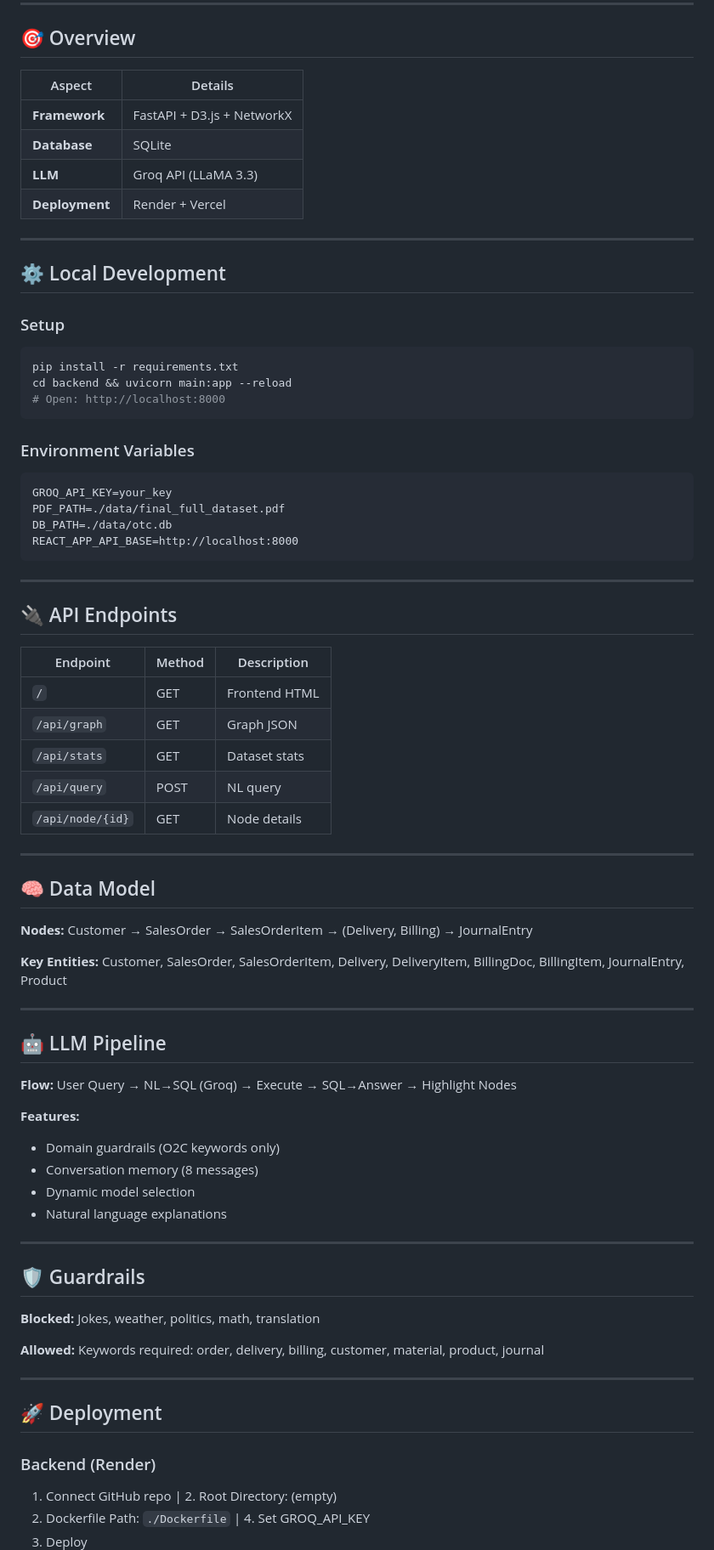
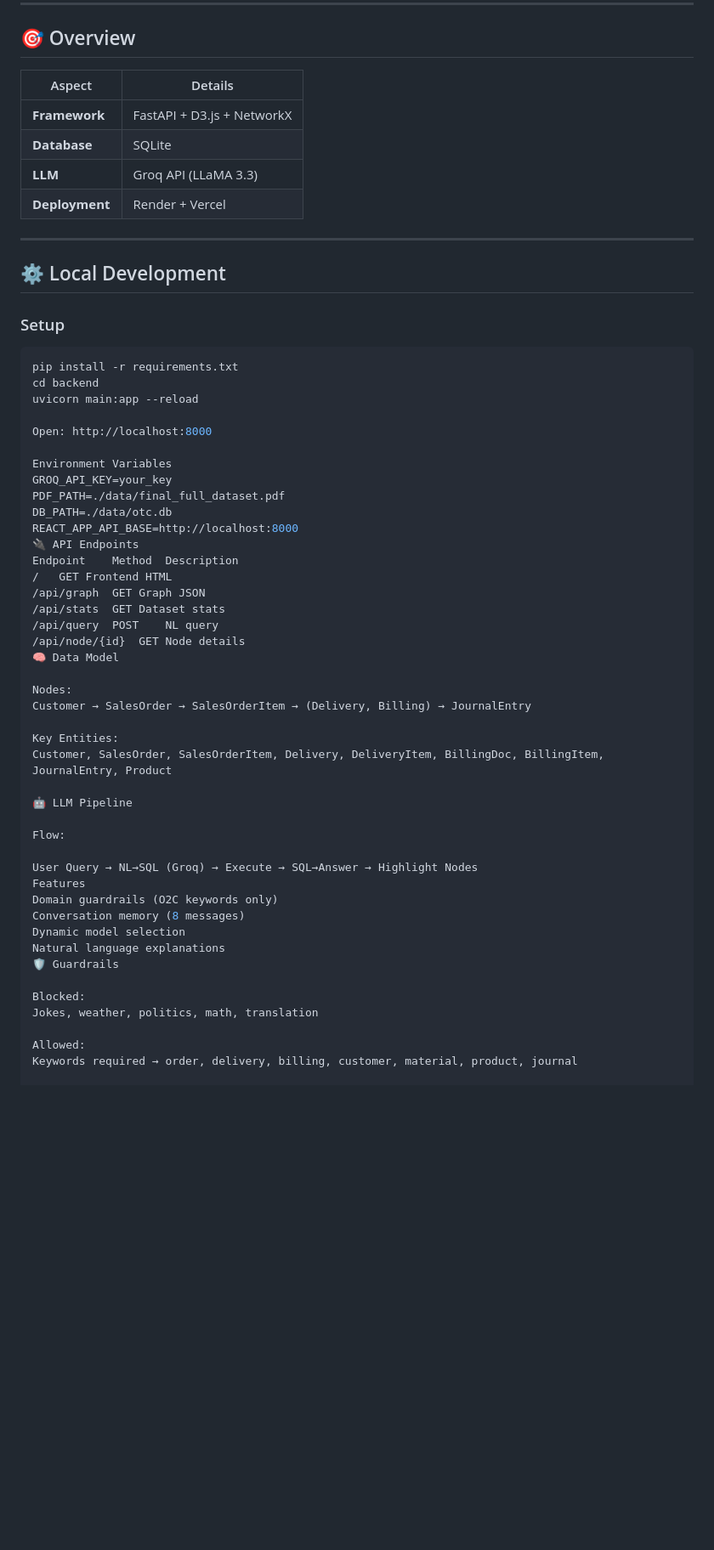
Before and after one commit to RajeshKumarYadav12/Graph-Based-Data-Modeling-and-Query-System, a Markdown page: README.md, the part around one of its changes. Shown at 85% size. GitHub-like rendering; blank space fills up the shorter version.

Commit message:
Refactor README for clarity and structure

````diff
--- a/README.md
+++ b/README.md
@@ -6,78 +6,61 @@
 
 ## 🎯 Overview
 
-| Aspect | Details |
-|--------|---------|
-| **Framework** | FastAPI + D3.js + NetworkX |
-| **Database** | SQLite |
-| **LLM** | Groq API (LLaMA 3.3) |
-| **Deployment** | Render + Vercel |
+| Aspect         | Details                    |
+| -------------- | -------------------------- |
+| **Framework**  | FastAPI + D3.js + NetworkX |
+| **Database**   | SQLite                     |
+| **LLM**        | Groq API (LLaMA 3.3)       |
+| **Deployment** | Render + Vercel            |
 
 ---
 
 ## ⚙️ Local Development
 
 ### Setup
+
 ```bash
 pip install -r requirements.txt
-cd backend && uvicorn main:app --reload
-# Open: http://localhost:8000
-```
+cd backend
+uvicorn main:app --reload
 
-### Environment Variables
-```
+Open: http://localhost:8000
+
+Environment Variables
 GROQ_API_KEY=your_key
 PDF_PATH=./data/final_full_dataset.pdf
 DB_PATH=./data/otc.db
 REACT_APP_API_BASE=http://localhost:8000
-```
+🔌 API Endpoints
+Endpoint	Method	Description
+/	GET	Frontend HTML
+/api/graph	GET	Graph JSON
+/api/stats	GET	Dataset stats
+/api/query	POST	NL query
+/api/node/{id}	GET	Node details
+🧠 Data Model
 
----
+Nodes:
+Customer → SalesOrder → SalesOrderItem → (Delivery, Billing) → JournalEntry
 
-## 🔌 API Endpoints
+Key Entities:
+Customer, SalesOrder, SalesOrderItem, Delivery, DeliveryItem, BillingDoc, BillingItem, JournalEntry, Product
 
-| Endpoint | Method | Description |
-|----------|--------|-------------|
-| `/` | GET | Frontend HTML |
-| `/api/graph` | GET | Graph JSON |
-| `/api/stats` | GET | Dataset stats |
-| `/api/query` | POST | NL query |
-| `/api/node/{id}` | GET | Node details |
+🤖 LLM Pipeline
 
----
+Flow:
 
-## 🧠 Data Model
+User Query → NL→SQL (Groq) → Execute → SQL→Answer → Highlight Nodes
+Features
+Domain guardrails (O2C keywords only)
+Conversation memory (8 messages)
+Dynamic model selection
+Natural language explanations
+🛡️ Guardrails
 
-**Nodes:** Customer → SalesOrder → SalesOrderItem → (Delivery, Billing) → JournalEntry
+Blocked:
+Jokes, weather, politics, math, translation
 
-**Key Entities:** Customer, SalesOrder, SalesOrderItem, Delivery, DeliveryItem, BillingDoc, BillingItem, JournalEntry, Product
+Allowed:
+Keywords required → order, delivery, billing, customer, material, product, journal
 
----
-
-## 🤖 LLM Pipeline
-
-**Flow:** User Query → NL→SQL (Groq) → Execute → SQL→Answer → Highlight Nodes
-
-**Features:**
-- Domain guardrails (O2C keywords only)
-- Conversation memory (8 messages)
-- Dynamic model selection
-- Natural language explanations
-
----
-
-## 🛡️ Guardrails
-
-**Blocked:** Jokes, weather, politics, math, translation
-
-**Allowed:** Keywords required: order, delivery, billing, customer, material, product, journal
-
----
-
-## 🚀 Deployment
-
-### Backend (Render)
-1. Connect GitHub repo | 2. Root Directory: (empty)
-3. Dockerfile Path: `./Dockerfile` | 4. Set GROQ_API_KEY
-5. Deploy
-
````
Also changed, not shown: other parts of README.md (+89 -174 lines).
